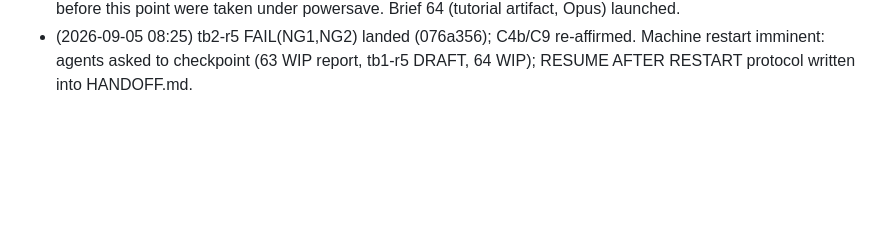
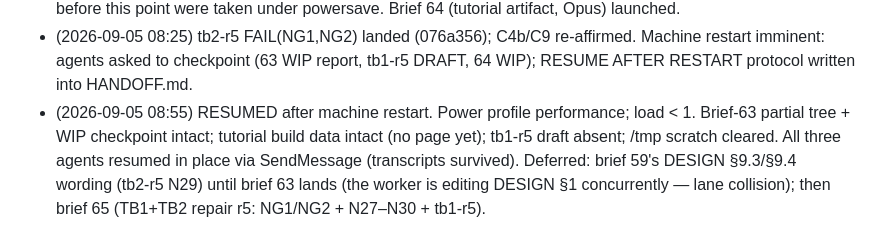
Before and after one commit to tobiasosborne/mipstar-lambda, a Markdown page: worklog/2026-09-04.md, the part around the change. GitHub-like rendering; blank space fills up the shorter version.

Commit message:
worklog: resumed after restart; agents resumed in place
Co-Authored-By: Claude Fable 5.1 <noreply@anthropic.com>
Claude-Session: https://claude.ai/code/session_01NRP3acfU6UBvJJTMMMKXdB

```diff
--- a/worklog/2026-09-04.md
+++ b/worklog/2026-09-04.md
@@ -50,3 +50,4 @@
 - TB3 critic r1 FAIL(N1,N2,N3) → brief 63 (repair + TB4 prerequisites) is next for the Fable worker; C19 rewritten, C16/C18 instantiation clause (option b).
 - (2026-09-05 ~08:20) User switched the CPU governor to performance (was powersave) — timing measurements before this point were taken under powersave. Brief 64 (tutorial artifact, Opus) launched.
 - (2026-09-05 08:25) tb2-r5 FAIL(NG1,NG2) landed (076a356); C4b/C9 re-affirmed. Machine restart imminent: agents asked to checkpoint (63 WIP report, tb1-r5 DRAFT, 64 WIP); RESUME AFTER RESTART protocol written into HANDOFF.md.
+- (2026-09-05 08:55) RESUMED after machine restart. Power profile performance; load < 1. Brief-63 partial tree + WIP checkpoint intact; tutorial build data intact (no page yet); tb1-r5 draft absent; /tmp scratch cleared. All three agents resumed in place via SendMessage (transcripts survived). Deferred: brief 59's DESIGN §9.3/§9.4 wording (tb2-r5 N29) until brief 63 lands (the worker is editing DESIGN §1 concurrently — lane collision); then brief 65 (TB1+TB2 repair r5: NG1/NG2 + N27–N30 + tb1-r5).
```
